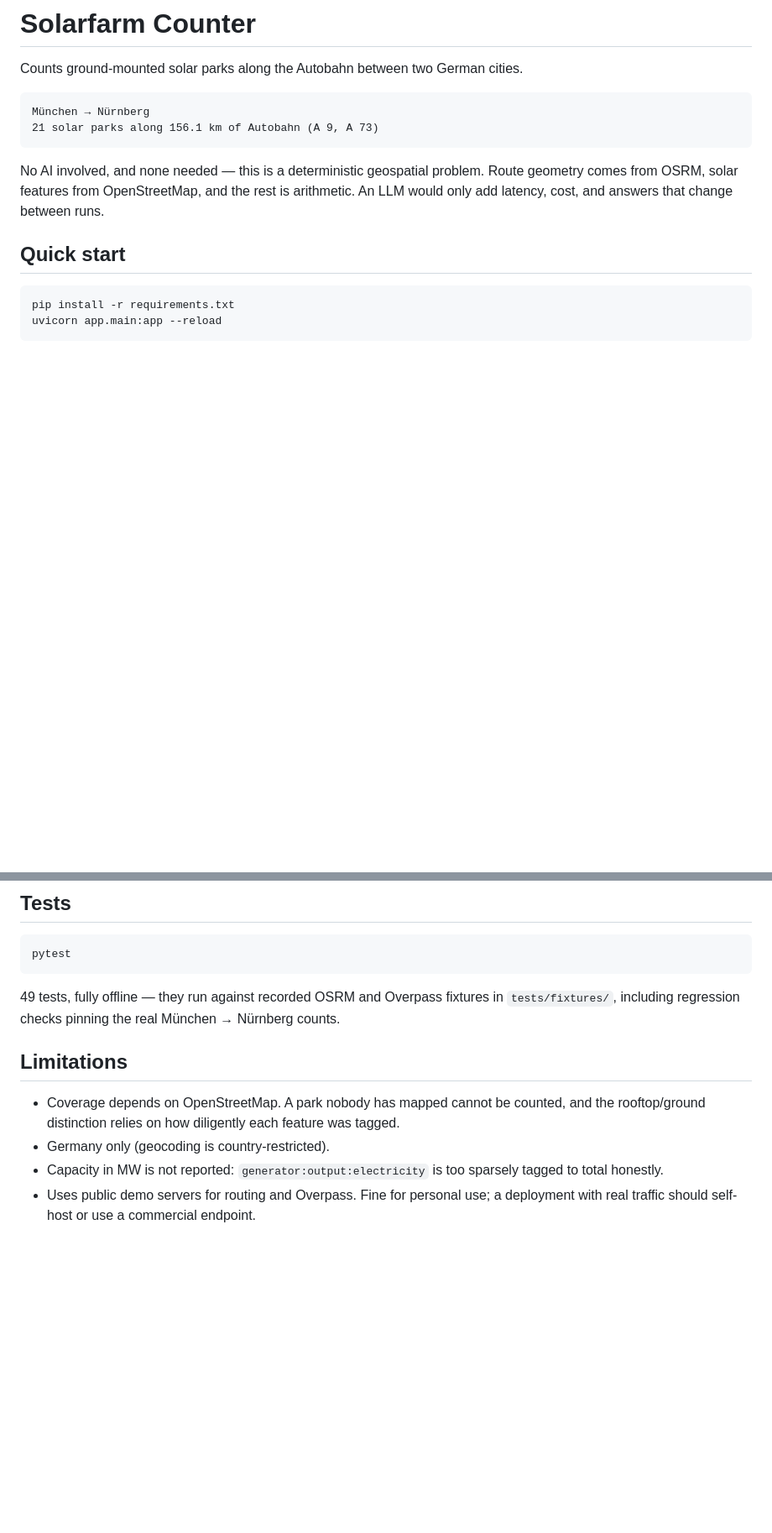
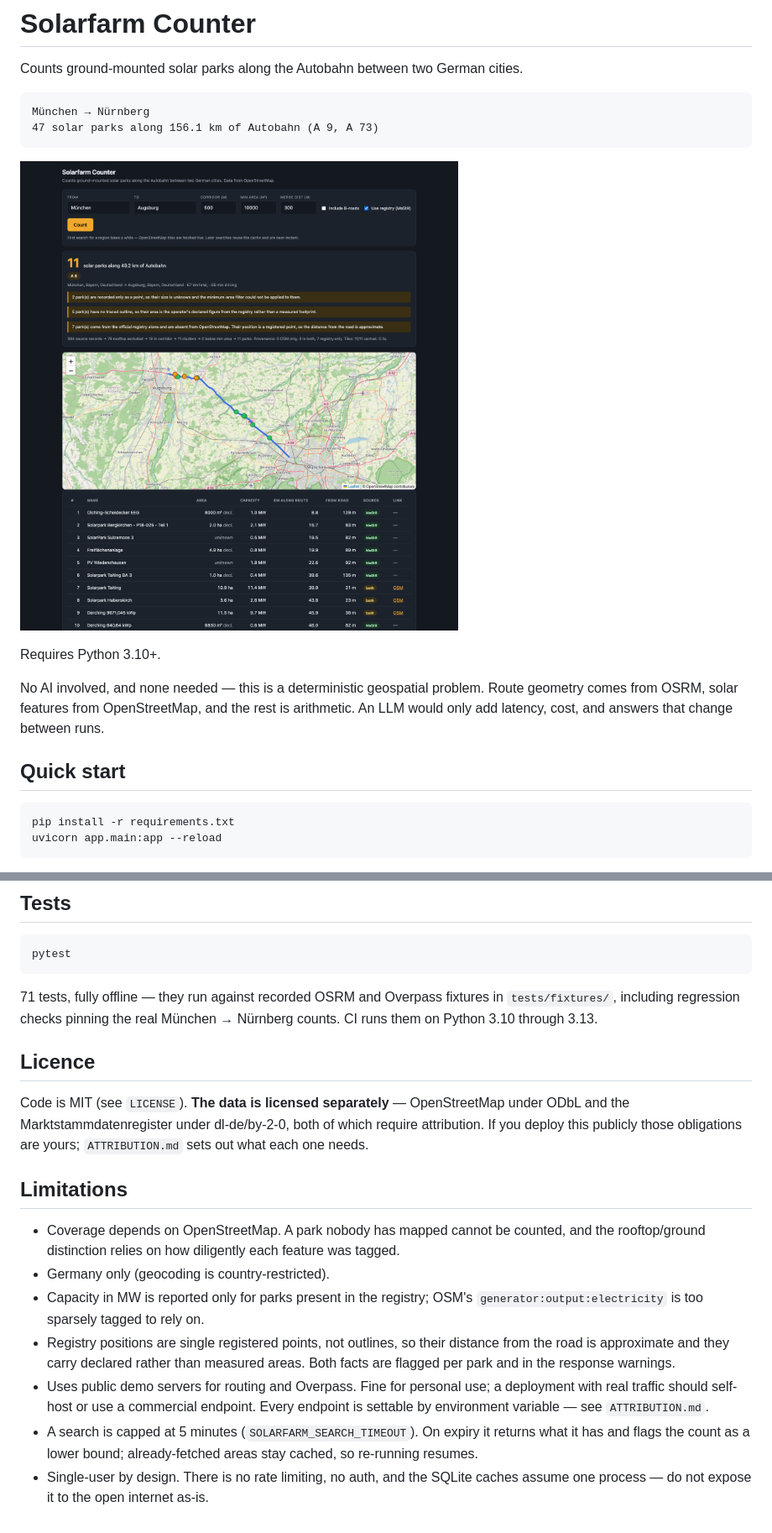
Before and after one commit to chrisbaum01/solarfarm-counter, a Markdown page: README.md, 2 parts joined by grey strips. Shown at 84% size. Rendered like a GitHub page; pictures changed too: docs/screenshot.png (added); blank space fills up the shorter version.

````diff
--- a/README.md
+++ b/README.md
@@ -4,8 +4,12 @@ Counts ground-mounted solar parks along the Autobahn between two German cities.
 
 ```
 München → Nürnberg
-21 solar parks along 156.1 km of Autobahn (A 9, A 73)
+47 solar parks along 156.1 km of Autobahn (A 9, A 73)
 ```
+
+![Screenshot](docs/screenshot.png)
+
+Requires Python 3.10+.
 
 No AI involved, and none needed — this is a deterministic geospatial problem. Route geometry
 comes from OSRM, solar features from OpenStreetMap, and the rest is arithmetic. An LLM would
@@ -142,15 +153,30 @@ flagged, rather than being silently dropped by the size filter or counted as zer
 pytest
 ```
 
-49 tests, fully offline — they run against recorded OSRM and Overpass fixtures in
+71 tests, fully offline — they run against recorded OSRM and Overpass fixtures in
 `tests/fixtures/`, including regression checks pinning the real München → Nürnberg counts.
+CI runs them on Python 3.10 through 3.13.
+
+## Licence
+
+Code is MIT (see `LICENSE`). **The data is licensed separately** — OpenStreetMap under ODbL and
+the Marktstammdatenregister under dl-de/by-2-0, both of which require attribution. If you deploy
+this publicly those obligations are yours; `ATTRIBUTION.md` sets out what each one needs.
 
 ## Limitations
 
 - Coverage depends on OpenStreetMap. A park nobody has mapped cannot be counted, and the
   rooftop/ground distinction relies on how diligently each feature was tagged.
 - Germany only (geocoding is country-restricted).
-- Capacity in MW is not reported: `generator:output:electricity` is too sparsely tagged to total
-  honestly.
+- Capacity in MW is reported only for parks present in the registry; OSM's
+  `generator:output:electricity` is too sparsely tagged to rely on.
+- Registry positions are single registered points, not outlines, so their distance from the road
+  is approximate and they carry declared rather than measured areas. Both facts are flagged per
+  park and in the response warnings.
 - Uses public demo servers for routing and Overpass. Fine for personal use; a deployment with
-  real traffic should self-host or use a commercial endpoint.
+  real traffic should self-host or use a commercial endpoint. Every endpoint is settable by
+  environment variable — see `ATTRIBUTION.md`.
+- A search is capped at 5 minutes (`SOLARFARM_SEARCH_TIMEOUT`). On expiry it returns what it has
+  and flags the count as a lower bound; already-fetched areas stay cached, so re-running resumes.
+- Single-user by design. There is no rate limiting, no auth, and the SQLite caches assume one
+  process — do not expose it to the open internet as-is.
````
Also changed, not shown: other parts of README.md (+20 -13 lines), ATTRIBUTION.md (added, +59 -0 lines), 10 other files.
